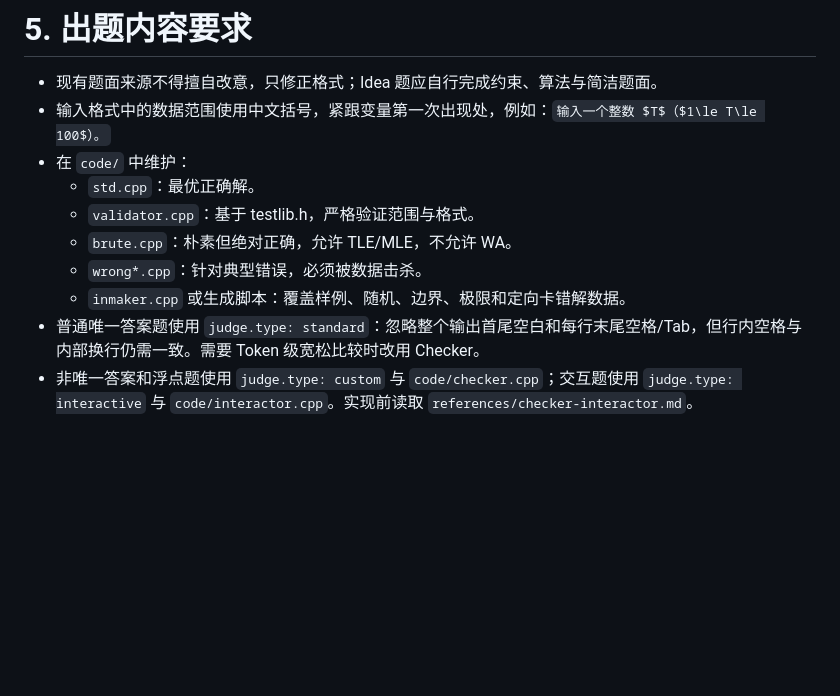
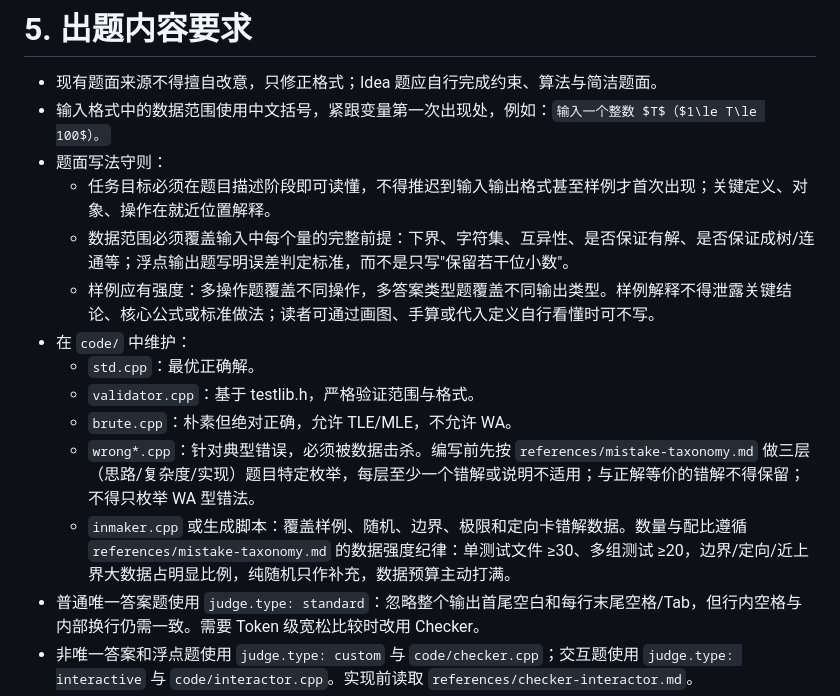
Before and after one commit to greenthree/ProbHub-skill, a Markdown page: SKILL.md, the part around the change. Rendered like a GitHub page; blank space fills up the shorter version.

```diff
--- a/SKILL.md
+++ b/SKILL.md
@@ -175,12 +175,16 @@ probhub build L01 --skip-judge
 
 - 现有题面来源不得擅自改意，只修正格式；Idea 题应自行完成约束、算法与简洁题面。
 - 输入格式中的数据范围使用中文括号，紧跟变量第一次出现处，例如：`输入一个整数 $T$（$1\le T\le 100$）。`
+- 题面写法守则：
+  - 任务目标必须在题目描述阶段即可读懂，不得推迟到输入输出格式甚至样例才首次出现；关键定义、对象、操作在就近位置解释。
+  - 数据范围必须覆盖输入中每个量的完整前提：下界、字符集、互异性、是否保证有解、是否保证成树/连通等；浮点输出题写明误差判定标准，而不是只写"保留若干位小数"。
+  - 样例应有强度：多操作题覆盖不同操作，多答案类型题覆盖不同输出类型。样例解释不得泄露关键结论、核心公式或标准做法；读者可通过画图、手算或代入定义自行看懂时可不写。
 - 在 `code/` 中维护：
   - `std.cpp`：最优正确解。
   - `validator.cpp`：基于 testlib.h，严格验证范围与格式。
   - `brute.cpp`：朴素但绝对正确，允许 TLE/MLE，不允许 WA。
-  - `wrong*.cpp`：针对典型错误，必须被数据击杀。
-  - `inmaker.cpp` 或生成脚本：覆盖样例、随机、边界、极限和定向卡错解数据。
+  - `wrong*.cpp`：针对典型错误，必须被数据击杀。编写前先按 `references/mistake-taxonomy.md` 做三层（思路/复杂度/实现）题目特定枚举，每层至少一个错解或说明不适用；与正解等价的错解不得保留；不得只枚举 WA 型错法。
+  - `inmaker.cpp` 或生成脚本：覆盖样例、随机、边界、极限和定向卡错解数据。数量与配比遵循 `references/mistake-taxonomy.md` 的数据强度纪律：单测试文件 ≥30、多组测试 ≥20，边界/定向/近上界大数据占明显比例，纯随机只作补充，数据预算主动打满。
 - 普通唯一答案题使用 `judge.type: standard`：忽略整个输出首尾空白和每行末尾空格/Tab，但行内空格与内部换行仍需一致。需要 Token 级宽松比较时改用 Checker。
 - 非唯一答案和浮点题使用 `judge.type: custom` 与 `code/checker.cpp`；交互题使用 `judge.type: interactive` 与 `code/interactor.cpp`。实现前读取 `references/checker-interactor.md`。
 - Checker/Interactor 必须使用附带的 DOMjudge/testlib 协议；交互题按需设置 `judge.interactive.idle_limit` 和 `transcript_limit`。Core 负责本地编译以及生成 `output_validators/validate/`，不得手工维护该生成目录。
```
Also changed, not shown: references/checker-interactor.md (+27 -0 lines), references/mistake-taxonomy.md (added, +121 -0 lines).
